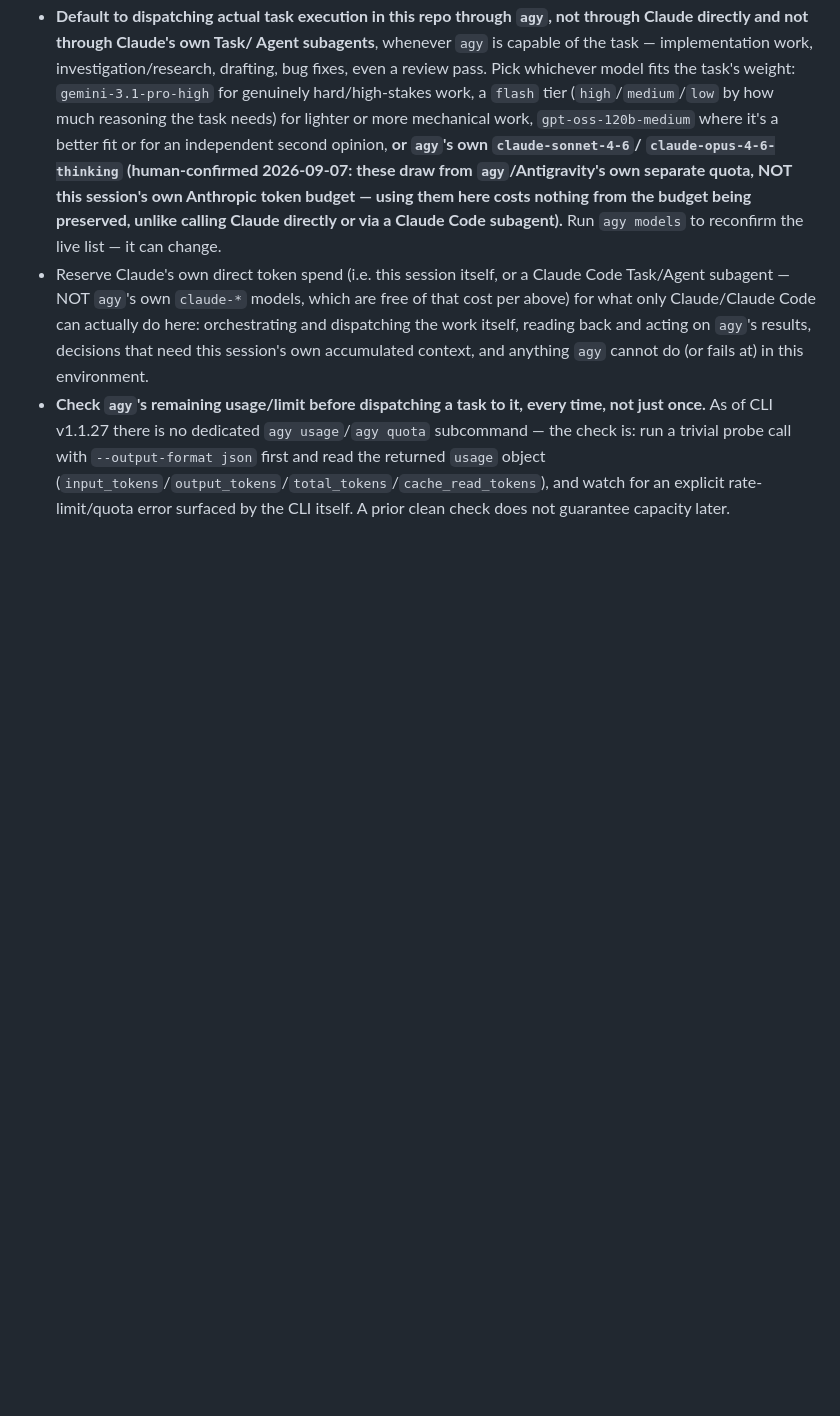
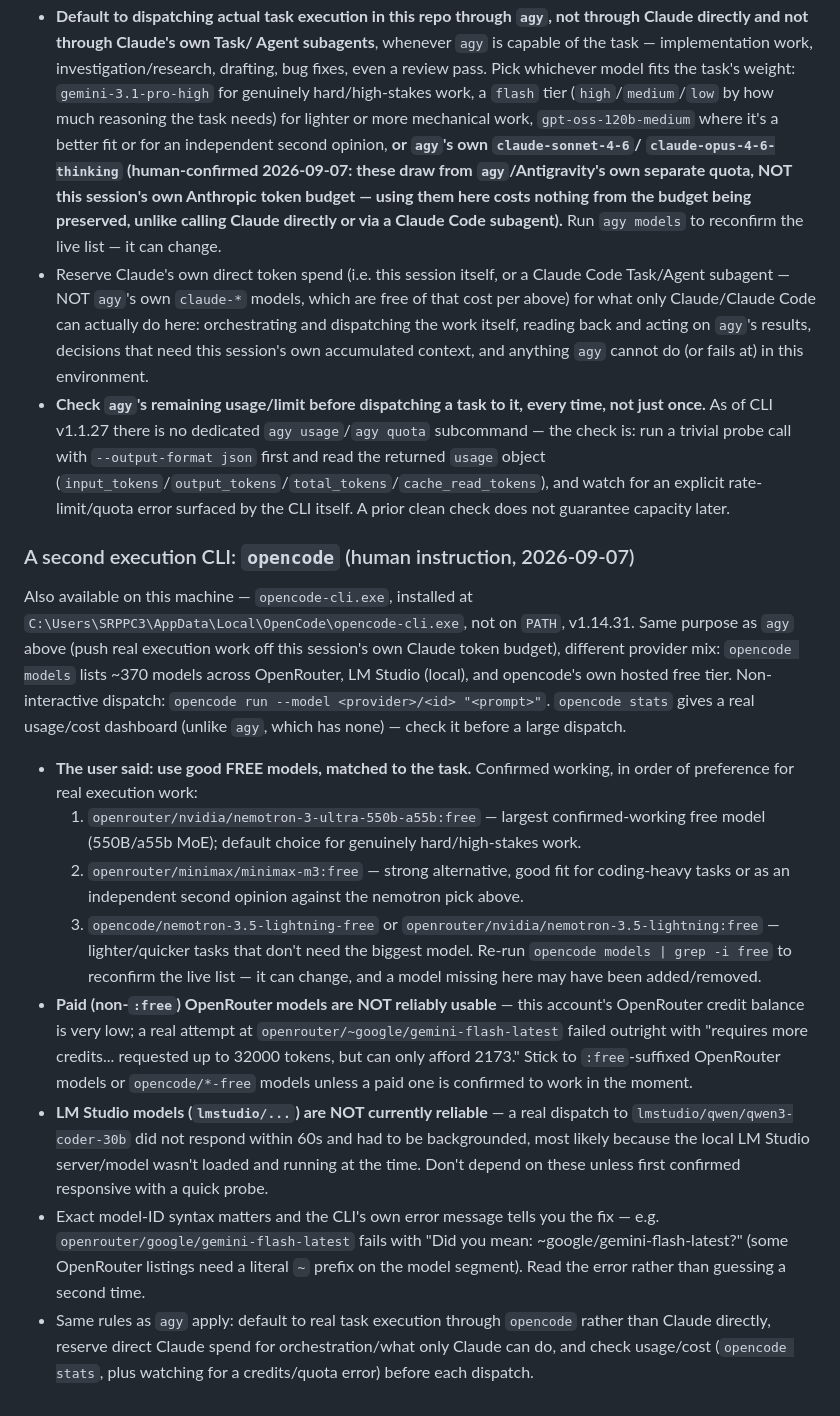
Before and after one commit to SHAJED99/nexora, a Markdown page: CLAUDE.md, the part around the change. GitHub-like rendering; blank space fills up the shorter version.

Commit message:
docs(CLAUDE): add opencode CLI as a second token-conservation execution tool

```diff
--- a/CLAUDE.md
+++ b/CLAUDE.md
@@ -70,3 +70,49 @@ draft prose that still has to be applied by spending Claude tokens on it.
   object (`input_tokens`/`output_tokens`/`total_tokens`/`cache_read_tokens`),
   and watch for an explicit rate-limit/quota error surfaced by the CLI
   itself. A prior clean check does not guarantee capacity later.
+
+### A second execution CLI: `opencode` (human instruction, 2026-09-07)
+
+Also available on this machine — `opencode-cli.exe`, installed at
+`C:\Users\SRPPC3\AppData\Local\OpenCode\opencode-cli.exe`, not on `PATH`,
+v1.14.31. Same purpose as `agy` above (push real execution work off this
+session's own Claude token budget), different provider mix: `opencode
+models` lists ~370 models across OpenRouter, LM Studio (local), and
+opencode's own hosted free tier. Non-interactive dispatch:
+`opencode run --model <provider>/<id> "<prompt>"`. `opencode stats` gives
+a real usage/cost dashboard (unlike `agy`, which has none) — check it
+before a large dispatch.
+
+- **The user said: use good FREE models, matched to the task.** Confirmed
+  working, in order of preference for real execution work:
+  1. `openrouter/nvidia/nemotron-3-ultra-550b-a55b:free` — largest
+     confirmed-working free model (550B/a55b MoE); default choice for
+     genuinely hard/high-stakes work.
+  2. `openrouter/minimax/minimax-m3:free` — strong alternative, good fit
+     for coding-heavy tasks or as an independent second opinion against
+     the nemotron pick above.
+  3. `opencode/nemotron-3.5-lightning-free` or
+     `openrouter/nvidia/nemotron-3.5-lightning:free` — lighter/quicker
+     tasks that don't need the biggest model.
+  Re-run `opencode models | grep -i free` to reconfirm the live list —
+  it can change, and a model missing here may have been added/removed.
+- **Paid (non-`:free`) OpenRouter models are NOT reliably usable** — this
+  account's OpenRouter credit balance is very low; a real attempt at
+  `openrouter/~google/gemini-flash-latest` failed outright with "requires
+  more credits... requested up to 32000 tokens, but can only afford
+  2173." Stick to `:free`-suffixed OpenRouter models or `opencode/*-free`
+  models unless a paid one is confirmed to work in the moment.
+- **LM Studio models (`lmstudio/...`) are NOT currently reliable** — a
+  real dispatch to `lmstudio/qwen/qwen3-coder-30b` did not respond within
+  60s and had to be backgrounded, most likely because the local LM Studio
+  server/model wasn't loaded and running at the time. Don't depend on
+  these unless first confirmed responsive with a quick probe.
+- Exact model-ID syntax matters and the CLI's own error message tells you
+  the fix — e.g. `openrouter/google/gemini-flash-latest` fails with
+  "Did you mean: ~google/gemini-flash-latest?" (some OpenRouter listings
+  need a literal `~` prefix on the model segment). Read the error rather
+  than guessing a second time.
+- Same rules as `agy` apply: default to real task execution through
+  `opencode` rather than Claude directly, reserve direct Claude spend for
+  orchestration/what only Claude can do, and check usage/cost (`opencode
+  stats`, plus watching for a credits/quota error) before each dispatch.
```
